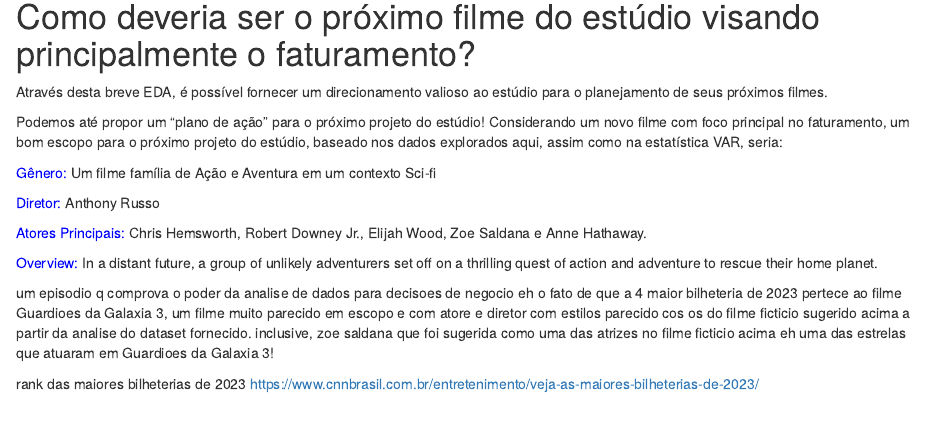
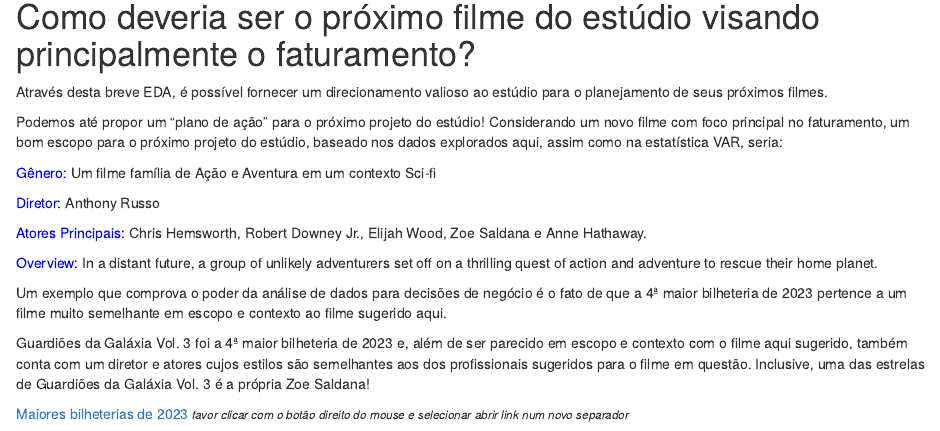
Before and after one commit to rafaelpd887/Movies, an R Markdown document (EDA/EDA.Rmd): the page in a window 1100 px wide, from 4040 px down. Rendered offline with R 4.5, knitr and Pandoc, with nearby package versions; some code elsewhere in the file could not run offline.

Commit message:
Add files via upload

```diff
--- a/EDA/EDA.Rmd
+++ b/EDA/EDA.Rmd
@@ -139,6 +139,8 @@
 
 <span style="color: blue;">Overview:</span> In a distant future, a group of unlikely adventurers set off on a thrilling quest of action and adventure to rescue their home planet.
 
-um episodio q comprova o poder da analise de dados para decisoes de negocio eh o fato de que a 4 maior bilheteria de 2023 pertece ao filme Guardioes da Galaxia 3, um filme muito parecido em escopo e com atore e diretor com  estilos parecido cos os do filme ficticio sugerido acima a partir da analise do dataset fornecido. inclusive, zoe saldana que foi sugerida como uma das atrizes no filme ficticio acima eh uma das estrelas que atuaram em Guardioes da Galaxia 3!
+Um exemplo que comprova o poder da análise de dados para decisões de negócio é o fato de que a 4ª maior bilheteria de 2023 pertence a um filme muito semelhante em escopo e contexto ao filme sugerido aqui.
 
-rank das maiores bilheterias de 2023 https://www.cnnbrasil.com.br/entretenimento/veja-as-maiores-bilheterias-de-2023/
+Guardiões da Galáxia Vol. 3 foi a 4ª maior bilheteria de 2023 e, além de ser parecido em escopo e contexto com o filme aqui sugerido, também conta com um diretor e atores cujos estilos são semelhantes aos dos profissionais sugeridos para o filme em questão. Inclusive, uma das estrelas de Guardiões da Galáxia Vol. 3 é a própria Zoe Saldana!
+
+[Maiores bilheterias de 2023](https://www.cnnbrasil.com.br/entretenimento/veja-as-maiores-bilheterias-de-2023/) <span style="font-size: smaller;">*favor clicar com o botão direito do mouse e selecionar abrir link num novo separador*</span>
```
